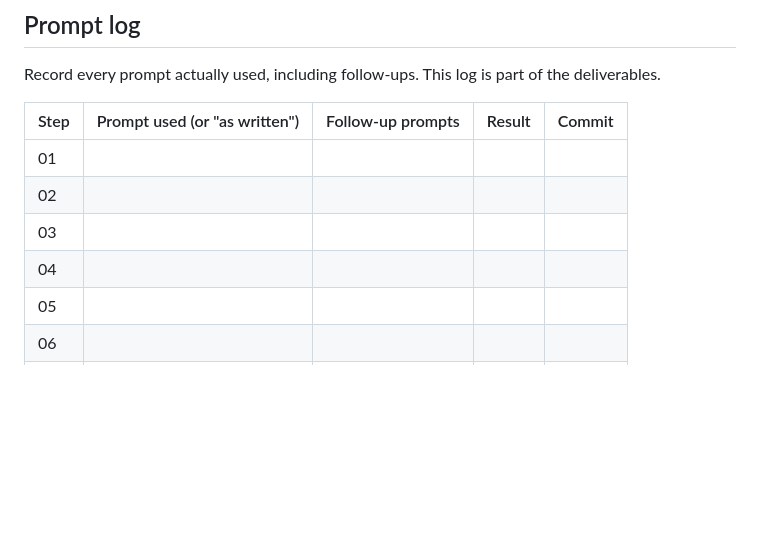
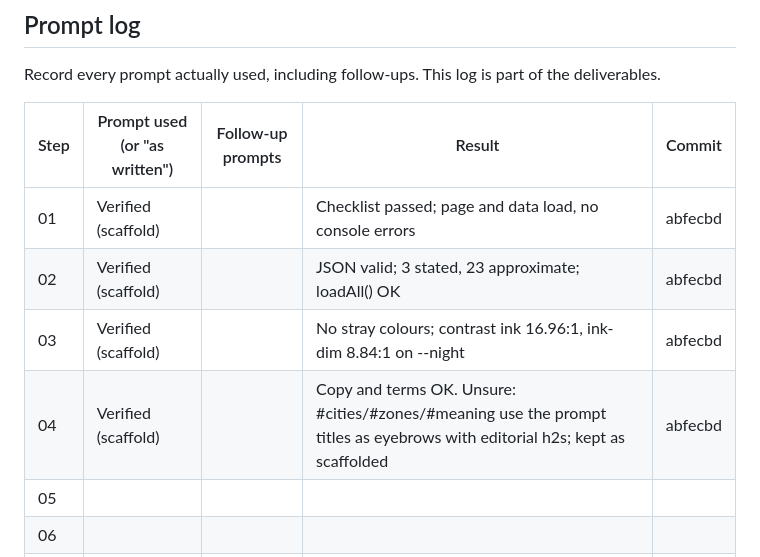
Before and after one commit to cjdearaujo/IndoDownWind, a Markdown page: prompts/00-README.md, the part around the change. GitHub-like rendering; blank space fills up the shorter version.

Commit message:
Verify scaffold steps 01-04 and log results
Co-Authored-By: Claude Opus 5.5 <noreply@anthropic.com>

```diff
--- a/prompts/00-README.md
+++ b/prompts/00-README.md
@@ -41,10 +41,10 @@ Record every prompt actually used, including follow-ups. This log is part of the
 
 | Step | Prompt used (or "as written") | Follow-up prompts | Result | Commit |
 | --- | --- | --- | --- | --- |
-| 01 | | | | |
-| 02 | | | | |
-| 03 | | | | |
-| 04 | | | | |
+| 01 | Verified (scaffold) | | Checklist passed; page and data load, no console errors | abfecbd |
+| 02 | Verified (scaffold) | | JSON valid; 3 stated, 23 approximate; loadAll() OK | abfecbd |
+| 03 | Verified (scaffold) | | No stray colours; contrast ink 16.96:1, ink-dim 8.84:1 on --night | abfecbd |
+| 04 | Verified (scaffold) | | Copy and terms OK. Unsure: #cities/#zones/#meaning use the prompt titles as eyebrows with editorial h2s; kept as scaffolded | abfecbd |
 | 05 | | | | |
 | 06 | | | | |
 | 07 | | | | |
```
